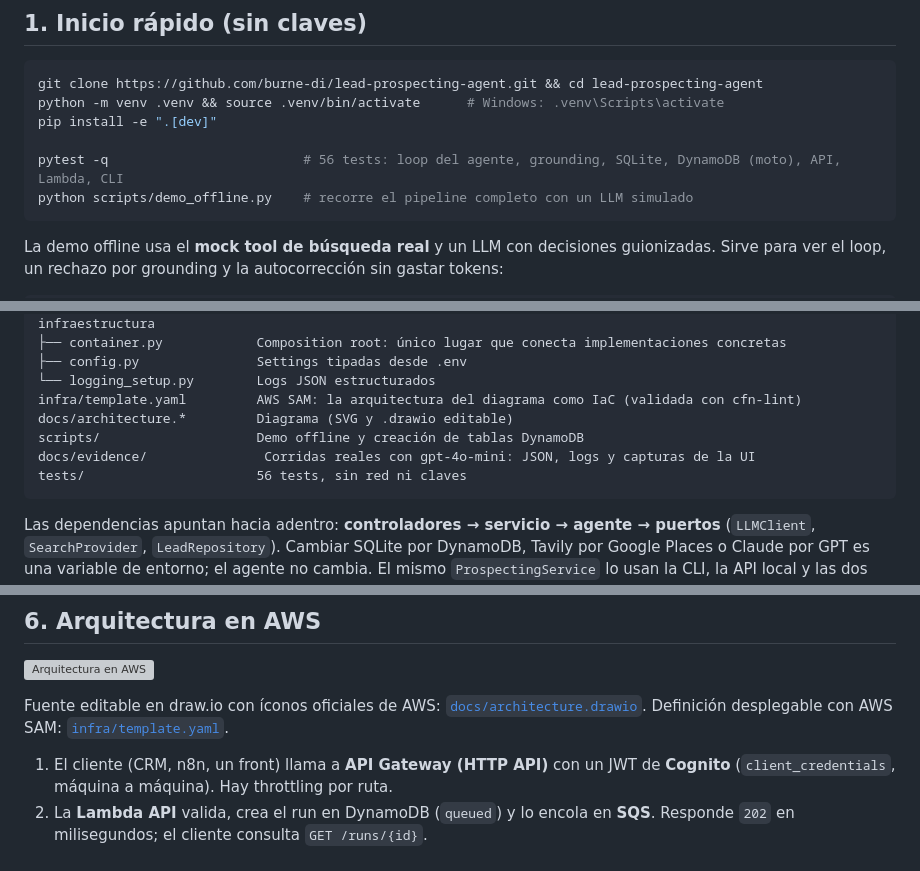
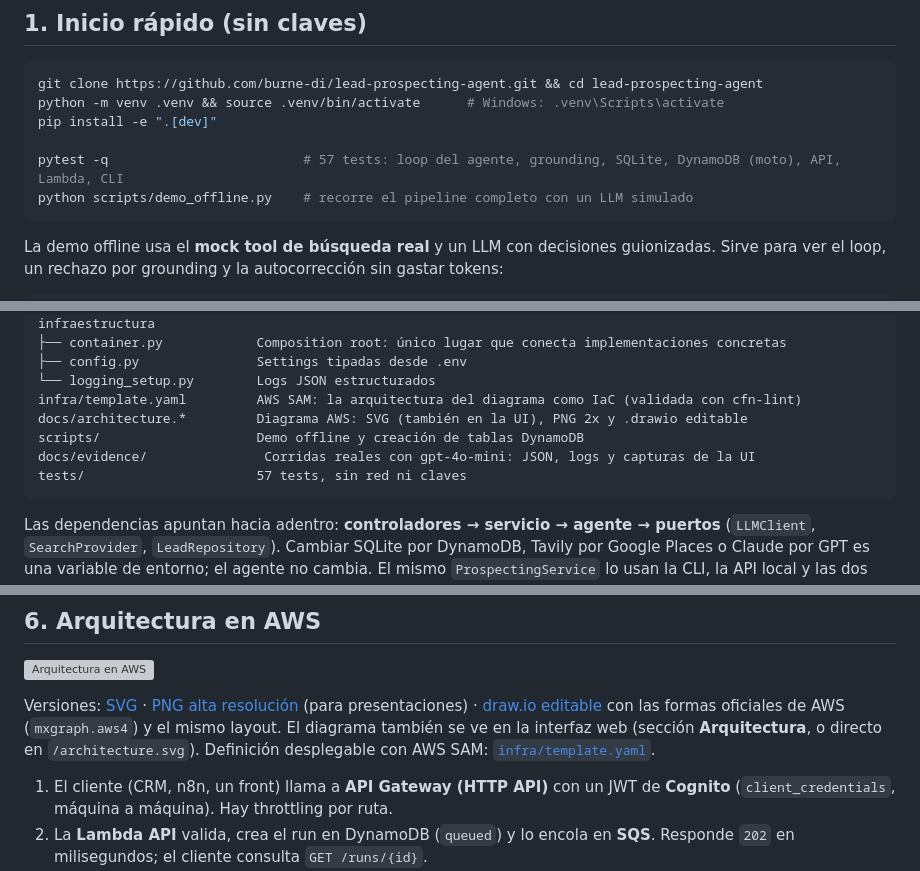
Before and after one commit to burne-di/lead-prospecting-agent, a Markdown page: README.md, 3 parts joined by grey strips. GitHub-like rendering; grey boxes are pictures that could not be loaded.

````diff
--- a/README.md
+++ b/README.md
@@ -34,7 +34,7 @@ git clone https://github.com/burne-di/lead-prospecting-agent.git && cd lead-pros
 python -m venv .venv && source .venv/bin/activate      # Windows: .venv\Scripts\activate
 pip install -e ".[dev]"
 
-pytest -q                         # 56 tests: loop del agente, grounding, SQLite, DynamoDB (moto), API, Lambda, CLI
+pytest -q                         # 57 tests: loop del agente, grounding, SQLite, DynamoDB (moto), API, Lambda, CLI
 python scripts/demo_offline.py    # recorre el pipeline completo con un LLM simulado
 ```
 
@@ -205,10 +205,10 @@ src/lead_agent/
 ├── config.py               Settings tipadas desde .env
 └── logging_setup.py        Logs JSON estructurados
 infra/template.yaml         AWS SAM: la arquitectura del diagrama como IaC (validada con cfn-lint)
-docs/architecture.*         Diagrama (SVG y .drawio editable)
+docs/architecture.*         Diagrama AWS: SVG (también en la UI), PNG 2x y .drawio editable
 scripts/                    Demo offline y creación de tablas DynamoDB
 docs/evidence/               Corridas reales con gpt-4o-mini: JSON, logs y capturas de la UI
-tests/                      56 tests, sin red ni claves
+tests/                      57 tests, sin red ni claves
 ```
 
 Las dependencias apuntan hacia adentro: **controladores → servicio → agente → puertos** (`LLMClient`, `SearchProvider`, `LeadRepository`). Cambiar SQLite por DynamoDB, Tavily por Google Places o Claude por GPT es una variable de entorno; el agente no cambia. El mismo `ProspectingService` lo usan la CLI, la API local y las dos Lambdas.
@@ -256,7 +256,7 @@ Defensa en dos capas: **el prompt reduce las alucinaciones y el código bloquea
 
 ![Arquitectura en AWS](docs/architecture.svg)
 
-Fuente editable en draw.io con íconos oficiales de AWS: [`docs/architecture.drawio`](docs/architecture.drawio). Definición desplegable con AWS SAM: [`infra/template.yaml`](infra/template.yaml).
+Versiones: [SVG](docs/architecture.svg) · [PNG alta resolución](docs/architecture.png) (para presentaciones) · [draw.io editable](docs/architecture.drawio) con las formas oficiales de AWS (`mxgraph.aws4`) y el mismo layout. El diagrama también se ve en la interfaz web (sección **Arquitectura**, o directo en `/architecture.svg`). Definición desplegable con AWS SAM: [`infra/template.yaml`](infra/template.yaml).
 
 1. El cliente (CRM, n8n, un front) llama a **API Gateway (HTTP API)** con un JWT de **Cognito** (`client_credentials`, máquina a máquina). Hay throttling por ruta.
 2. La **Lambda API** valida, crea el run en DynamoDB (`queued`) y lo encola en **SQS**. Responde `202` en milisegundos; el cliente consulta `GET /runs/{id}`.
````
Also changed, not shown: docs/architecture.png (added), 6 other files.
